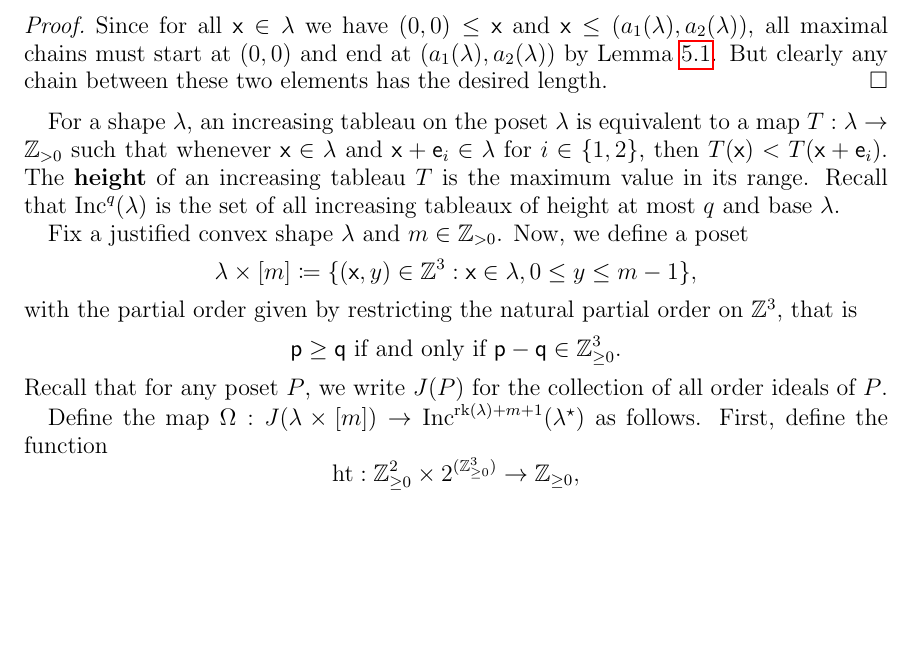
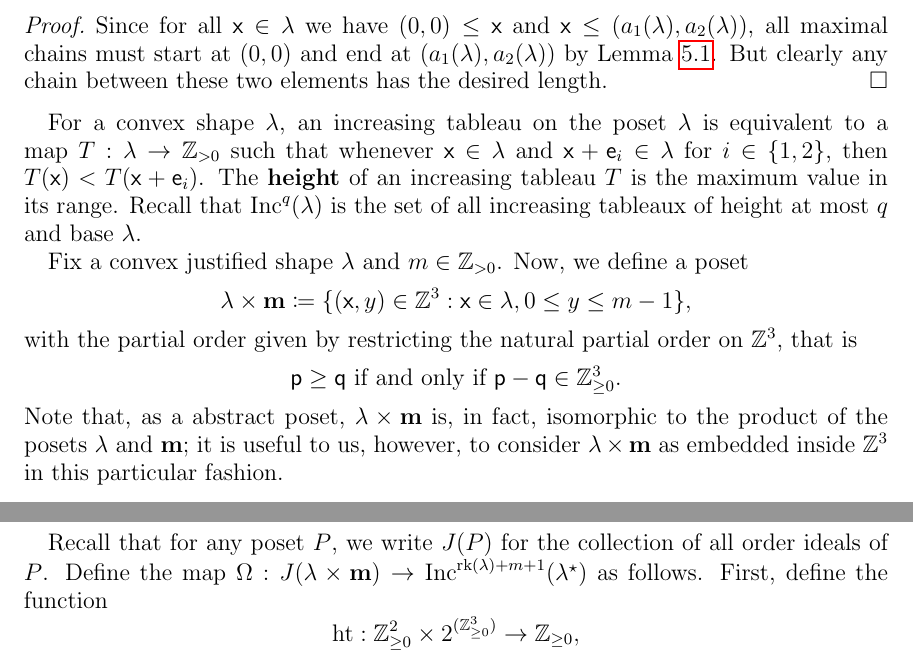
Before and after one commit to dogestoyevsky/ExceptionalPlanePartitions, a LaTeX paper (exceptionals3.tex): part of page 19 of 27 before the commit and two parts of pages 19 and 20 of 27 after it, the two joined at a grey line, cut so that both start at the same text, the shorter picture padded with empty space. Compiled offline with pdfLaTeX.

Commit message:
clarifying the 3D embedding

```diff
--- a/exceptionals3.tex
+++ b/exceptionals3.tex
@@ -835,16 +835,17 @@ Let $\lambda$ be a convex justified shape. Then every maximal chain has length $
 Since for all $\x \in \lambda$ we have $(0,0) \leq \x$ and $\x \leq (a_1(\lambda),a_2(\lambda))$, all maximal chains must start at $(0,0)$ and end at $(a_1(\lambda),a_2(\lambda))$ by Lemma~\ref{lem:convex_chain}. But clearly any chain between these two elements has the desired length.
 \end{proof}
 
-For a shape $\lambda$, an increasing tableau on the poset $\lambda$ is equivalent to a map $T: \lambda \rightarrow \mathbb{Z}_{>0}$ such that whenever $\x \in \lambda$ and $\x+\e_i \in \lambda$ for $i \in \lbrace 1,2 \rbrace$, then $T(\x) < T(\x+\e_i)$. The {\bf height} of an increasing tableau $T$ is the maximum value in its range. Recall that $\inc^q(\lambda)$ is the set of all increasing tableaux of height at most $q$ and base $\lambda$.
+For a convex shape $\lambda$, an increasing tableau on the poset $\lambda$ is equivalent to a map $T: \lambda \rightarrow \mathbb{Z}_{>0}$ such that whenever $\x \in \lambda$ and $\x+\e_i \in \lambda$ for $i \in \lbrace 1,2 \rbrace$, then $T(\x) < T(\x+\e_i)$. The {\bf height} of an increasing tableau $T$ is the maximum value in its range. Recall that $\inc^q(\lambda)$ is the set of all increasing tableaux of height at most $q$ and base $\lambda$.
 
-Fix a justified convex shape $\lambda$ and $m \in \mathbb{Z}_{> 0}$. Now, we define a poset
+Fix a convex justified shape $\lambda$ and $m \in \mathbb{Z}_{> 0}$. Now, we define a poset
 \[
-\lambda \times [m] \coloneqq \{ (\x, y) \in \mathbb{Z}^3: \x \in \lambda, 0 \leq y \leq  m-1 \},
+\lambda \times \mathbf{m} \coloneqq \{ (\x, y) \in \mathbb{Z}^3: \x \in \lambda, 0 \leq y \leq  m-1 \},
 \] with the partial order given by restricting the natural partial order on $\mathbb{Z}^3$, that is
-\[{\sf p} \geq {\sf q} \text{ if and only if } {\sf p}  - {\sf q} \in \mathbb{Z}_{\geq 0}^3.\]
+\[{\sf p} \geq {\sf q} \text{ if and only if } {\sf p}  - {\sf q} \in \mathbb{Z}_{\geq 0}^3.\] Note that, as a abstract poset, $\lambda \times \mathbf{m}$ is, in fact, isomorphic to the product of the posets $\lambda$ and $\mathbf{m}$; it is useful to us, however, to consider $\lambda \times \mathbf{m}$ as embedded inside $\mathbb{Z}^3$ in this particular fashion.
+
+
 Recall that for any poset $P$, we write $J(P)$ for the collection of all order ideals of $P$.
-
- Define the map $\Omega : J(\lambda \times [m]) \rightarrow \inc^{\rank(\lambda)+ m+1}(\lambda^\star)$ as follows.
+ Define the map $\Omega : J(\lambda \times \mathbf{m}) \rightarrow \inc^{\rank(\lambda)+ m+1}(\lambda^\star)$ as follows.
 % We write $2^A$ for the power set of a set $A$.
  First, define the function
  \[
```
Also changed, not shown: exceptionals3.pdf, 3 other files.
